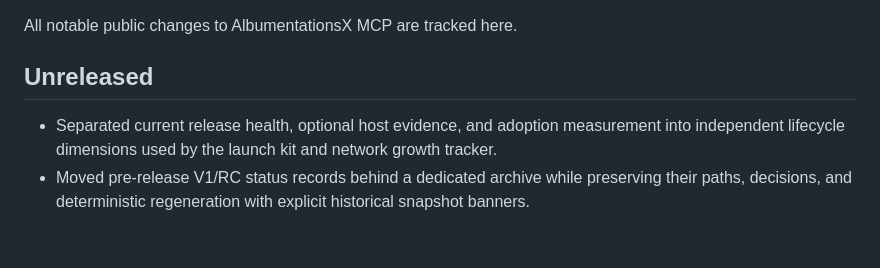
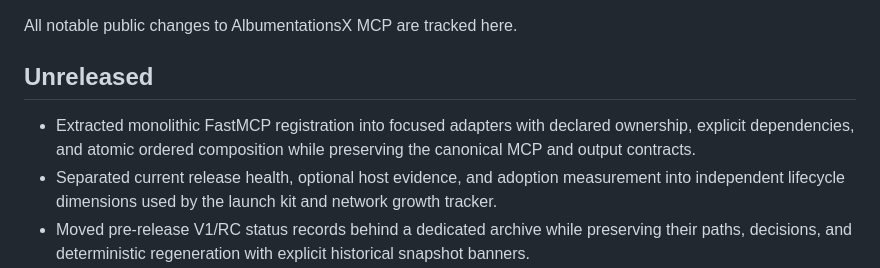
Before and after one commit to dKosarevsky/albu-mcp, a Markdown page: CHANGELOG.md, the part around the change. GitHub-like rendering; blank space fills up the shorter version.

Commit message:
docs: complete MCP adapter extraction

```diff
--- a/CHANGELOG.md
+++ b/CHANGELOG.md
@@ -4,6 +4,8 @@ All notable public changes to AlbumentationsX MCP are tracked here.
 
 ## Unreleased
 
+- Extracted monolithic FastMCP registration into focused adapters with declared ownership, explicit dependencies, and
+  atomic ordered composition while preserving the canonical MCP and output contracts.
 - Separated current release health, optional host evidence, and adoption measurement into independent lifecycle
   dimensions used by the launch kit and network growth tracker.
 - Moved pre-release V1/RC status records behind a dedicated archive while preserving their paths, decisions, and
```
Also changed, not shown: 1 other file.
